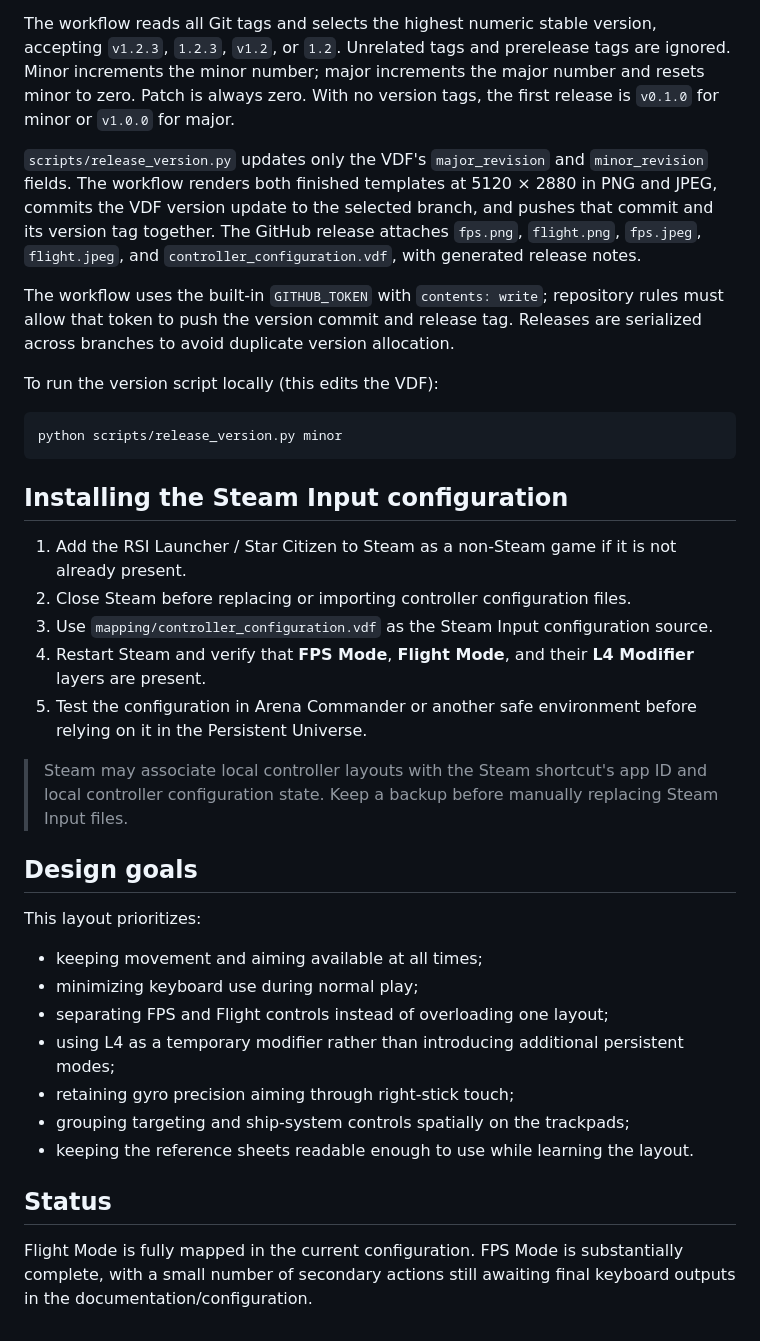
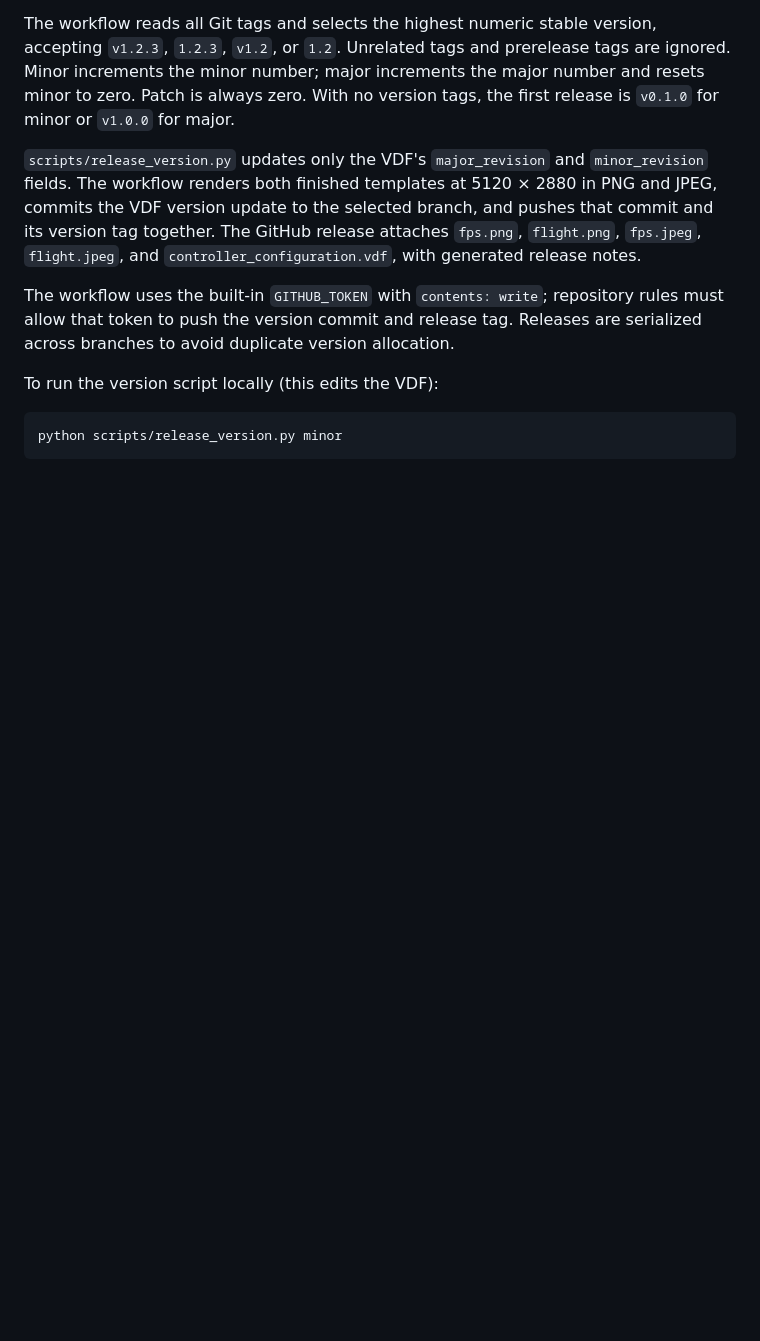
Before and after one commit to youpi0214/Star-Citizen-Steam-Input, a Markdown page: README.md, the part around one of its changes. Drawn GitHub-style; blank space fills up the shorter version.

````diff
--- a/README.md
+++ b/README.md
@@ -218,29 +254,3 @@ To run the version script locally (this edits the VDF):
 ```sh
 python scripts/release_version.py minor
 ```
-
-## Installing the Steam Input configuration
-
-1. Add the RSI Launcher / Star Citizen to Steam as a non-Steam game if it is not already present.
-2. Close Steam before replacing or importing controller configuration files.
-3. Use `mapping/controller_configuration.vdf` as the Steam Input configuration source.
-4. Restart Steam and verify that **FPS Mode**, **Flight Mode**, and their **L4 Modifier** layers are present.
-5. Test the configuration in Arena Commander or another safe environment before relying on it in the Persistent Universe.
-
-> Steam may associate local controller layouts with the Steam shortcut's app ID and local controller configuration state. Keep a backup before manually replacing Steam Input files.
-
-## Design goals
-
-This layout prioritizes:
-
-- keeping movement and aiming available at all times;
-- minimizing keyboard use during normal play;
-- separating FPS and Flight controls instead of overloading one layout;
-- using L4 as a temporary modifier rather than introducing additional persistent modes;
-- retaining gyro precision aiming through right-stick touch;
-- grouping targeting and ship-system controls spatially on the trackpads;
-- keeping the reference sheets readable enough to use while learning the layout.
-
-## Status
-
-Flight Mode is fully mapped in the current configuration. FPS Mode is substantially complete, with a small number of secondary actions still awaiting final keyboard outputs in the documentation/configuration.
````
Also changed, not shown: other parts of README.md (+40 -4 lines), star-citizen-settings/settings-change.md (added, +35 -0 lines), star-citizen-settings/images/keyboard.png (added), 4 other files.
